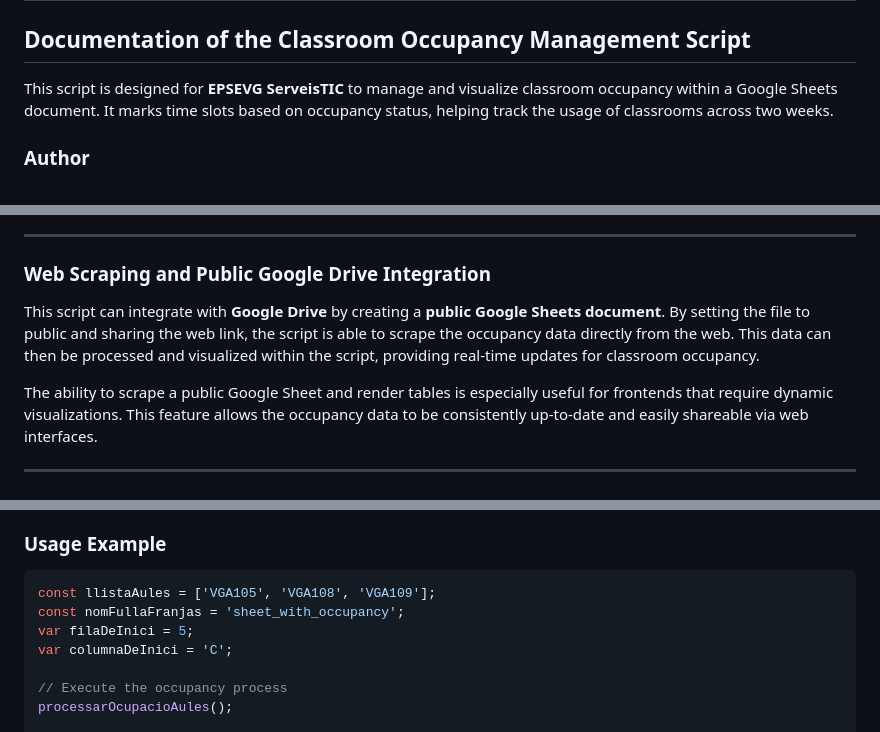
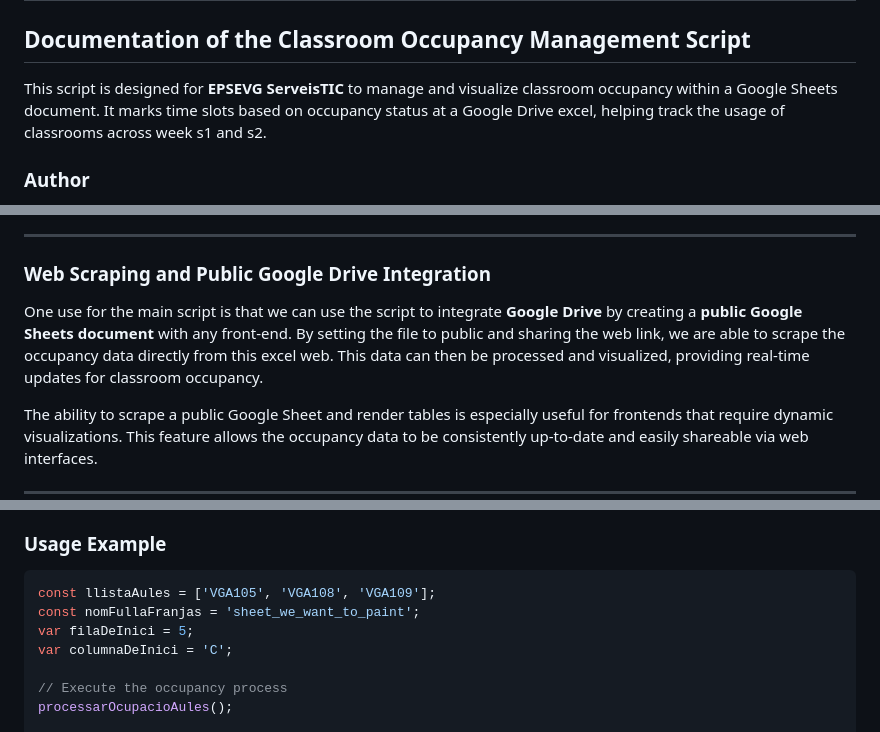
Before and after one commit to aborregop2/ClassroomOccupancyTracker_UPC-STIC, a Markdown page: README.md, 3 parts joined by grey strips. GitHub-like rendering.

Commit message:
Update README.md with improved documentation for the Classroom Occupancy Management Script

````diff
--- a/README.md
+++ b/README.md
@@ -2,7 +2,7 @@
 
 ## Documentation of the Classroom Occupancy Management Script
 
-This script is designed for **EPSEVG ServeisTIC** to manage and visualize classroom occupancy within a Google Sheets document. It marks time slots based on occupancy status, helping track the usage of classrooms across two weeks.
+This script is designed for **EPSEVG ServeisTIC** to manage and visualize classroom occupancy within a Google Sheets document. It marks time slots based on occupancy status at a Google Drive excel, helping track the usage of classrooms across week s1 and s2.
 
 ### Author
 
@@ -29,7 +31,7 @@ Additionally, with the script we have the ability to **scrape data from public G
 
 ### Web Scraping and Public Google Drive Integration
 
-This script can integrate with **Google Drive** by creating a **public Google Sheets document**. By setting the file to public and sharing the web link, the script is able to scrape the occupancy data directly from the web. This data can then be processed and visualized within the script, providing real-time updates for classroom occupancy.
+One use for the main script is that we can use the script to integrate **Google Drive** by creating a **public Google Sheets document** with any front-end. By setting the file to public and sharing the web link, we are able to scrape the occupancy data directly from this excel web. This data can then be processed and visualized, providing real-time updates for classroom occupancy.
 
 The ability to scrape a public Google Sheet and render tables is especially useful for frontends that require dynamic visualizations. This feature allows the occupancy data to be consistently up-to-date and easily shareable via web interfaces.
 
@@ -98,7 +100,7 @@ Returns the letter of the column corresponding to the given index, starting from
 
 ```javascript
 const llistaAules = ['VGA105', 'VGA108', 'VGA109'];
-const nomFullaFranjas = 'sheet_with_occupancy';
+const nomFullaFranjas = 'sheet_we_want_to_paint';
 var filaDeInici = 5;
 var columnaDeInici = 'C';
 
````
Also changed, not shown: other parts of README.md (+2 -0 lines), diagrama1.png (added).
